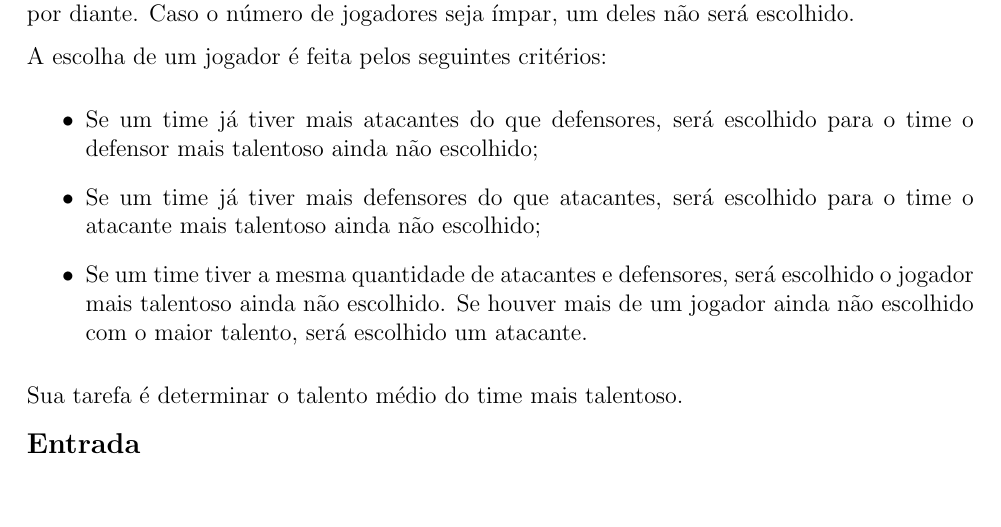
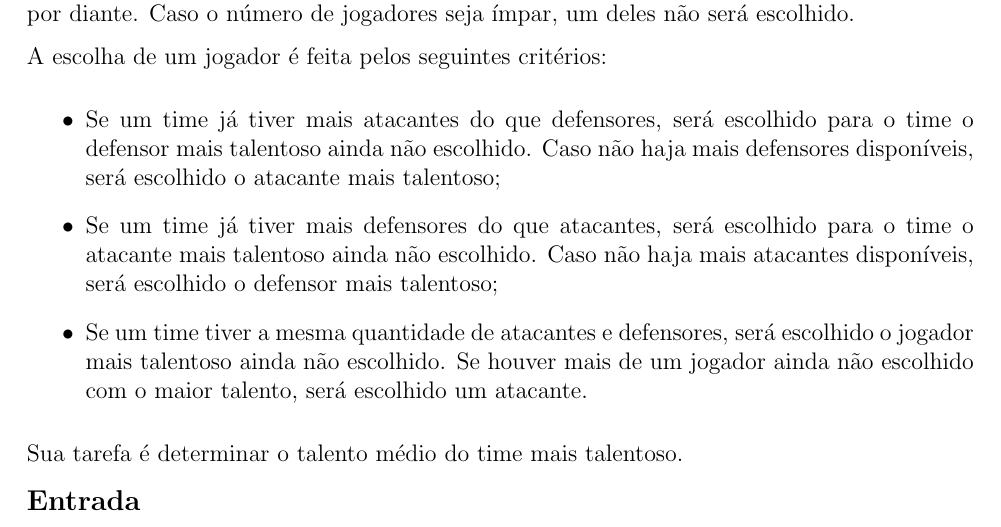
Before and after one commit to ppci-td/saet-23, a LaTeX document (saet23/prova.tex, which reads saet23/jogo/jogo.tex): part of page 6 of 21, cut so that both start at the same text, the shorter picture padded with empty space. Compiled offline with pdfLaTeX.

Commit message:
Ajuste jogo

```diff
--- a/saet23/jogo/jogo.tex
+++ b/saet23/jogo/jogo.tex
@@ -15,9 +15,12 @@ seja ímpar, um deles não será escolhido.
 
     A escolha de um jogador é feita pelos seguintes critérios:
 \begin{itemize}
-    \item Se um time já tiver mais atacantes do que defensores, será escolhido para o time o defensor mais talentoso ainda não escolhido;
+    \item Se um time já tiver mais atacantes do que defensores, será escolhido
+    para o time o defensor mais talentoso ainda não escolhido. Caso não haja
+    mais defensores disponíveis, será escolhido o atacante mais talentoso;
     \item Se um time já tiver mais defensores do que atacantes, será escolhido
-    para o time o atacante mais talentoso ainda não escolhido;
+    para o time o atacante mais talentoso ainda não escolhido. Caso não haja
+    mais atacantes disponíveis, será escolhido o defensor mais talentoso;
     \item Se um time tiver a mesma quantidade de atacantes e defensores, será
     escolhido o jogador mais talentoso ainda não escolhido. Se houver mais de um
     jogador ainda não escolhido com o maior talento, será escolhido um atacante.
```
Also changed, not shown: saet23/prova.pdf.
